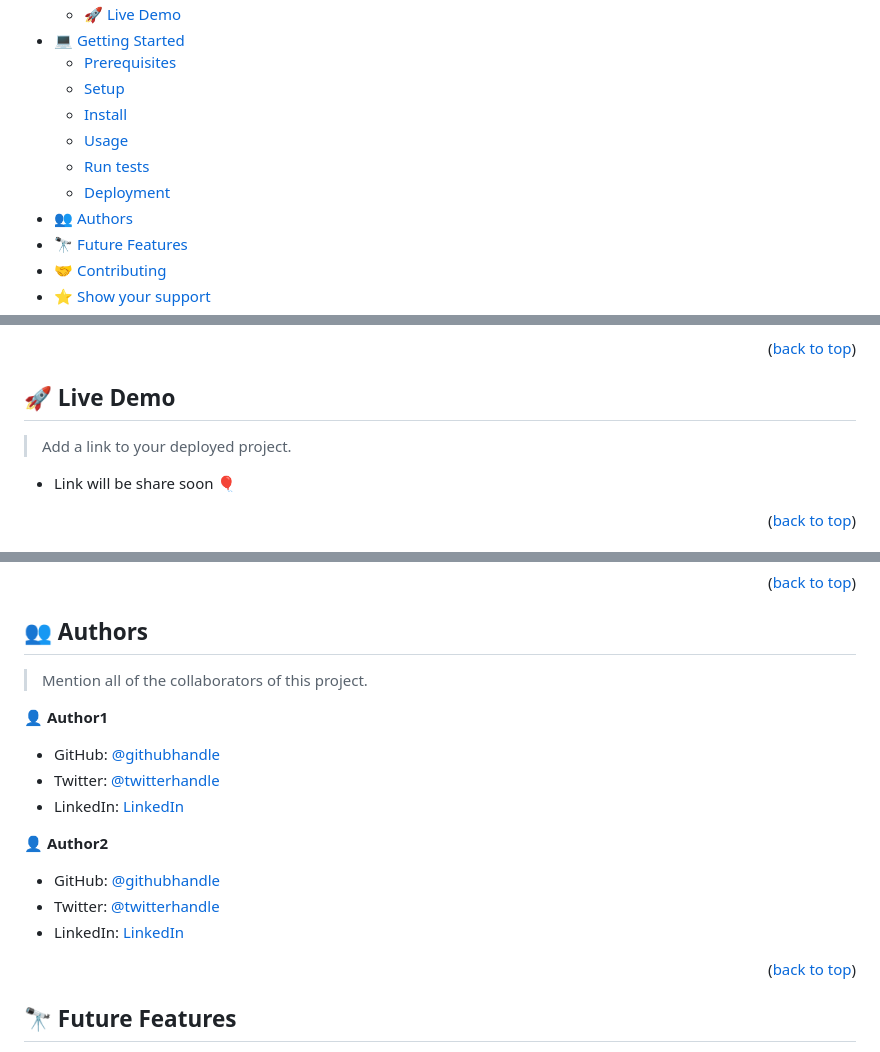
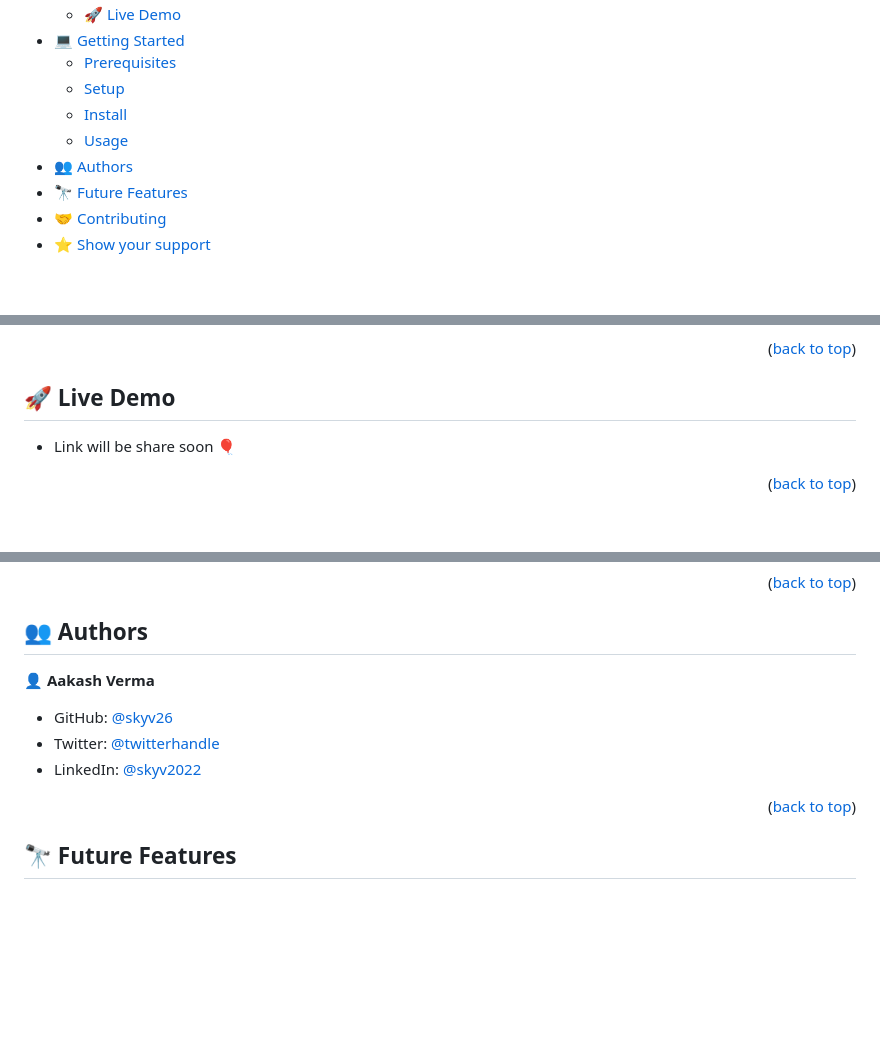
Before and after one commit to skyv26/Chat-App-RN, a Markdown page: README.md, 3 parts joined by grey strips. Drawn GitHub-style; blank space fills up the shorter version.

Commit message:
`Update:` README file with `author` section detail

```diff
--- a/README.md
+++ b/README.md
@@ -20,8 +20,6 @@
   - [Setup](#setup)
   - [Install](#install)
   - [Usage](#usage)
-  - [Run tests](#run-tests)
-  - [Deployment](#deployment)
 - [👥 Authors](#authors)
 - [🔭 Future Features](#future-features)
 - [🤝 Contributing](#contributing)
@@ -78,8 +76,6 @@
 
 ## 🚀 Live Demo <a name="live-demo"></a>
 
-> Add a link to your deployed project.
-
 - Link will be share soon 🎈
 
 <p align="right">(<a href="#readme-top">back to top</a>)</p>
@@ -126,19 +122,11 @@ To run the project, execute the following command:
 
 ## 👥 Authors <a name="authors"></a>
 
-> Mention all of the collaborators of this project.
+👤 **Aakash Verma**
 
-👤 **Author1**
-
-- GitHub: [@githubhandle](https://github.com/githubhandle)
-- Twitter: [@twitterhandle](https://twitter.com/twitterhandle)
-- LinkedIn: [LinkedIn](https://linkedin.com/in/linkedinhandle)
-
-👤 **Author2**
-
-- GitHub: [@githubhandle](https://github.com/githubhandle)
-- Twitter: [@twitterhandle](https://twitter.com/twitterhandle)
-- LinkedIn: [LinkedIn](https://linkedin.com/in/linkedinhandle)
+- GitHub: [@skyv26](https://github.com/skyv26)
+- Twitter: [@twitterhandle](https://twitter.com/devaakashv)
+- LinkedIn: [@skyv2022](https://linkedin.com/in/skyv2022)
 
 <p align="right">(<a href="#readme-top">back to top</a>)</p>
 
```
